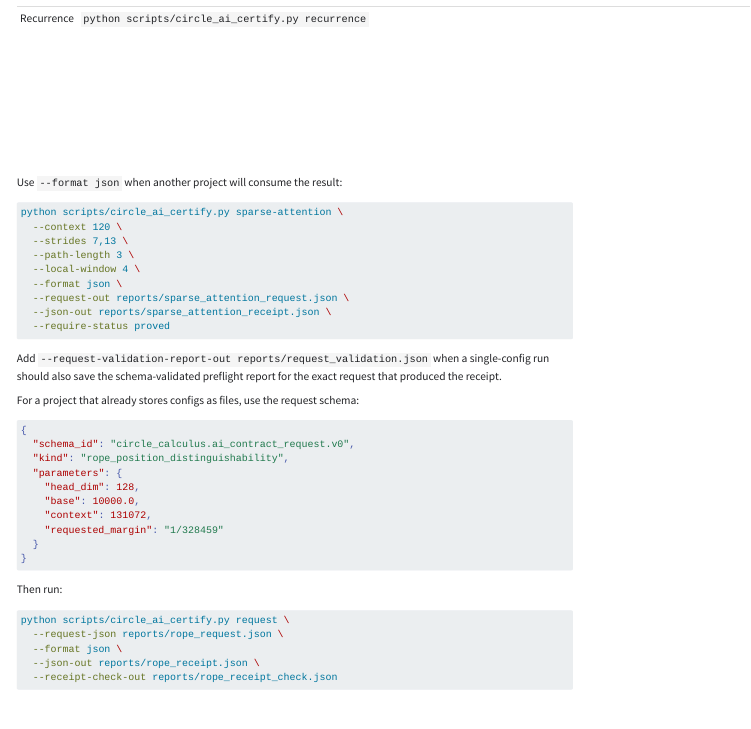
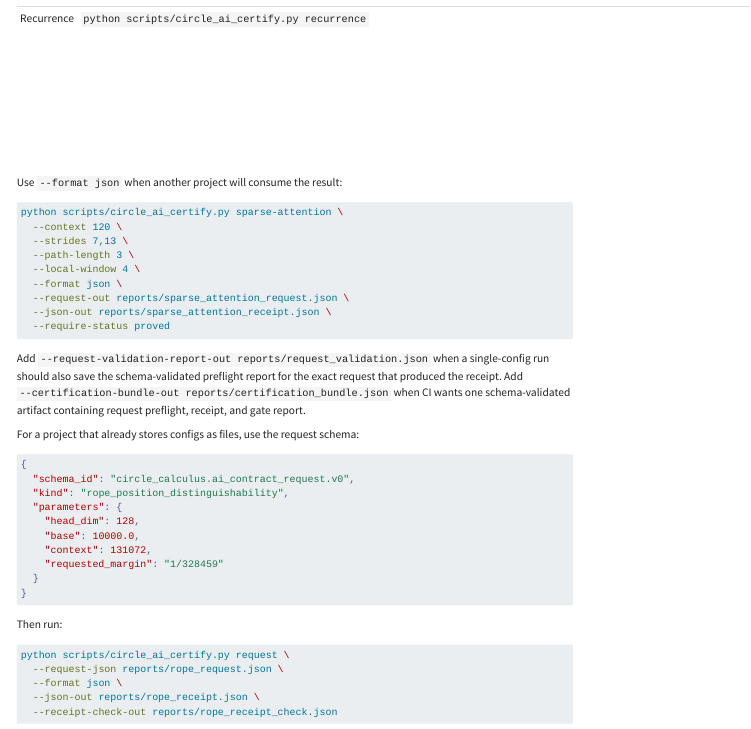
Before and after one commit to corbensorenson/circle-calculus, a Quarto document (site/chapters/applications/ai_contract_runner.qmd): the page in a window 1100 px wide, from 2420 px down. Rendered offline with R 4.5, knitr and Pandoc in place of Quarto, with nearby package versions; menus at the side of the page are left out.

Commit message:
Write certification bundles from direct certifier runs

```diff
--- a/scripts/circle_ai_certify.py
+++ b/scripts/circle_ai_certify.py
@@ -16,6 +16,8 @@ if str(ROOT) not in sys.path:
     sys.path.insert(0, str(ROOT))
 
 from circle_math.applications import (  # noqa: E402
+    build_contract_certification_bundle,
+    build_contract_certification_bundle_json_schema,
     build_contract_receipt_file_check_json_schema,
     build_contract_receipt_file_check_report,
     build_contract_receipt_gate_report,
@@ -30,6 +32,7 @@ from circle_math.applications import (  # noqa: E402
     receipt_summary_lines,
 )
 from circle_math.applications.circle_ai_contract_runner import (  # noqa: E402
+    CERTIFICATION_BUNDLE_SCHEMA_PATH,
     DECISION_ASSURANCE_LEVELS,
     DECISION_VERDICTS,
     RECEIPT_FILE_CHECK_SCHEMA_PATH,
@@ -50,6 +53,7 @@ DEFAULT_REQUEST_VALIDATION_SCHEMA = ROOT / REQUEST_VALIDATION_SCHEMA_PATH
 DEFAULT_ROPE_MODEL_CONFIG_IMPORT_SCHEMA = ROOT / ROPE_MODEL_CONFIG_IMPORT_SCHEMA_PATH
 DEFAULT_RECEIPT_SCHEMA = ROOT / RECEIPT_SCHEMA_PATH
 DEFAULT_RECEIPT_CHECK_SCHEMA = ROOT / RECEIPT_FILE_CHECK_SCHEMA_PATH
+DEFAULT_CERTIFICATION_BUNDLE_SCHEMA = ROOT / CERTIFICATION_BUNDLE_SCHEMA_PATH
 DEFAULT_PACK_PATH = ROOT / "site" / "data" / "generated" / "circle_ai_contract_pack.json"
 
 
@@ -121,6 +125,24 @@ def add_common_options(parser: argparse.ArgumentParser) -> None:
             "Optional path for a schema-validated in-memory gate report for "
             "the emitted receipt. Unlike --receipt-check-out, this does not "
             "require --json-out."
+        ),
+    )
+    parser.add_argument(
+        "--certification-bundle-out",
+        type=Path,
+        help=(
+            "Optional path for a schema-validated bundle containing request "
+            "preflight, receipt, and gate report for this run."
+        ),
+    )
+    parser.add_argument(
+        "--certification-bundle-schema",
+        type=Path,
+        default=DEFAULT_CERTIFICATION_BUNDLE_SCHEMA,
+        help=(
+            "Generated JSON Schema used to validate --certification-bundle-out. "
+            "Defaults to "
+            "site/data/generated/circle_ai_contract_certification_bundle.schema.json."
         ),
     )
     parser.add_argument(
@@ -396,3 +418,4 @@ def _validate_receipt_check_report(
         )
 
 
+def _validate_certification_bundle(
@@ -399,3 +425,13 @@ def _validate_receipt_check_report(
+    schema = _load_json_object(schema_path, label="certification-bundle schema")
+    jsonschema.Draft202012Validator.check_schema(schema)
+    jsonschema.validate(bundle, schema)
+    generated_schema = build_contract_certification_bundle_json_schema()
+    if schema != generated_schema:
+        raise jsonschema.SchemaError(
+            "certification-bundle schema drifted from application builder"
+        )
+
+
 def _parameters_from_args(args: argparse.Namespace) -> dict[str, Any]:
     if args.kind == "rope":
         return {
@@ -499,11 +536,13 @@ def main() -> int:
                 or args.require_passed
                 or args.receipt_check_out
                 or args.gate_report_out
+                or args.certification_bundle_out
             ):
                 raise SystemExit(
                     "--require-status, --require-decision, --require-assurance, "
-                    "--require-passed, --receipt-check-out, and "
-                    "--gate-report-out require a receipt; omit --validate-only"
+                    "--require-passed, --receipt-check-out, --gate-report-out, "
+                    "and --certification-bundle-out require a receipt; omit "
+                    "--validate-only"
                 )
             report = _validated_request_validation_report(
                 request_object,
@@ -532,6 +571,7 @@ def main() -> int:
             )
             write_json(args.request_validation_report_out, report)
         pack = _pack_from_args(args)
+        request_for_bundle = request_object
         try:
             receipt = build_validated_contract_receipt_from_request(
                 request_object,
@@ -567,6 +607,7 @@ def main() -> int:
                 request = import_report["request"]
             if request is None:
                 request = build_contract_request(args.kind, _parameters_from_args(args))
+            request_for_bundle = request
             if args.request_out is not None:
                 write_json(args.request_out, request)
             if args.request_validation_report_out is not None:
@@ -611,3 +652,9 @@ def main() -> int:
         )
         _validate_receipt_check_report(gate_report, args.receipt_check_schema)
         write_json(args.gate_report_out, gate_report)
+    if args.certification_bundle_out is not None:
+        assert request_for_bundle is not None
+        bundle = build_contract_certification_bundle(
+            request_for_bundle,
+            pack=pack,
+            receipt_path=(
@@ -614,3 +670,5 @@ def main() -> int:
+        _validate_certification_bundle(bundle, args.certification_bundle_schema)
+        write_json(args.certification_bundle_out, bundle)
     if args.format == "json":
         print(json.dumps(receipt, indent=2, sort_keys=True))
     else:
--- a/site/chapters/applications/ai_contract_runner.qmd
+++ b/site/chapters/applications/ai_contract_runner.qmd
@@ -169,7 +169,10 @@ python scripts/circle_ai_certify.py sparse-attention \
 
 Add `--request-validation-report-out reports/request_validation.json` when a
 single-config run should also save the schema-validated preflight report for the
-exact request that produced the receipt.
+exact request that produced the receipt. Add
+`--certification-bundle-out reports/certification_bundle.json` when CI wants one
+schema-validated artifact containing request preflight, receipt, and gate
+report.
 
 For a project that already stores configs as files, use the request schema:
 
```
Also changed, not shown: docs/CIRCLE_AI_CONTRACT_RUNNER.md, scripts/circle_ai_certify.py (13 more changed lines), 1 other file.
